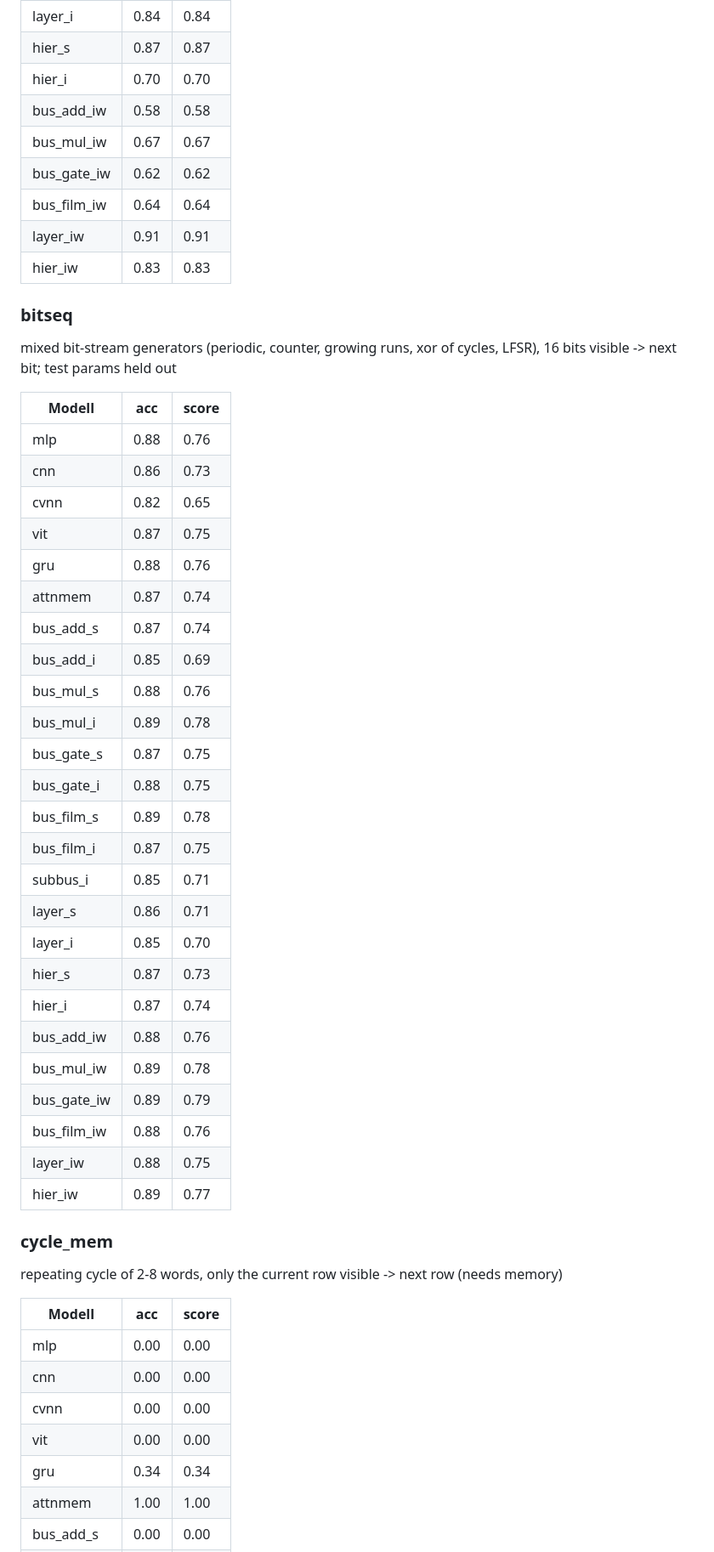
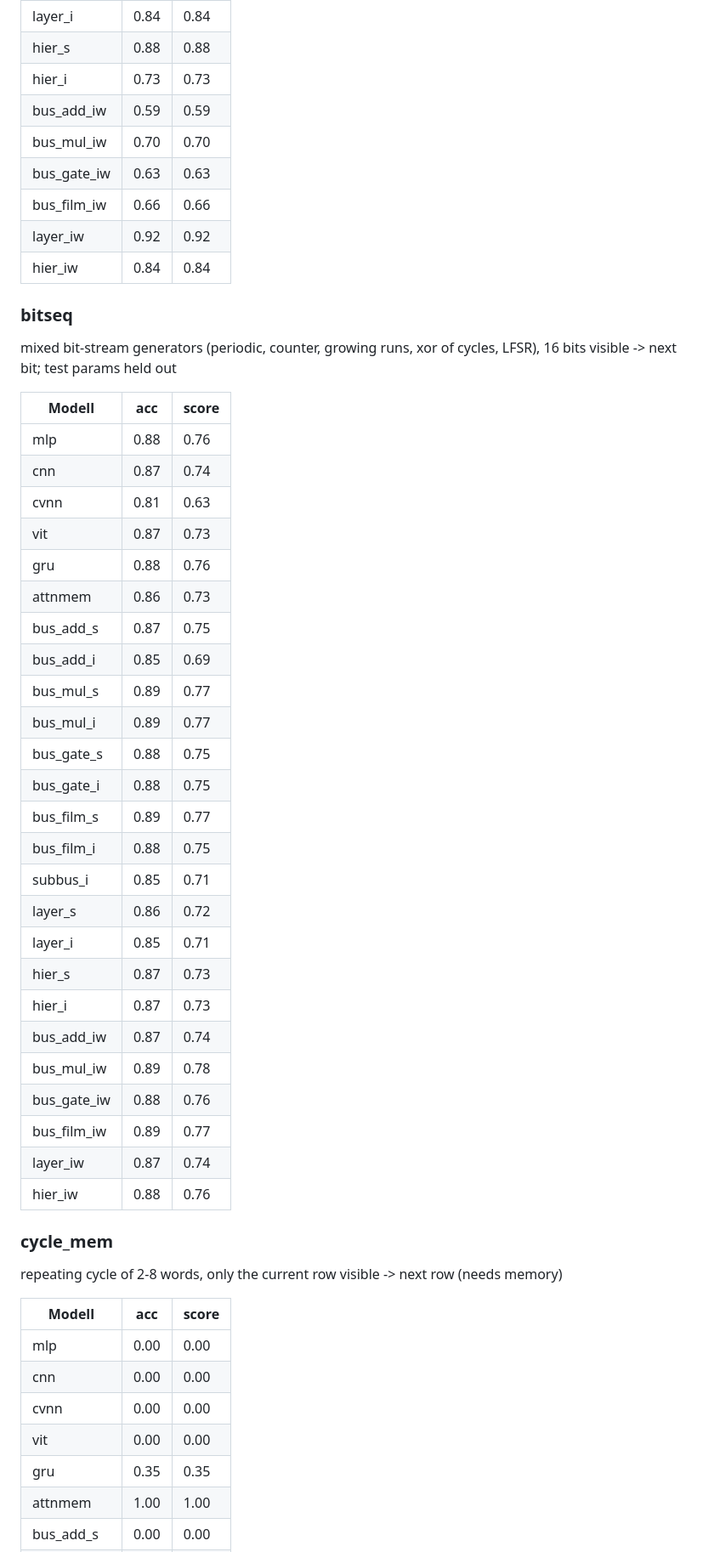
Before and after one commit to schmiereck/net_research, a Markdown page: results/report.md, the part around one of its changes. Shown at 85% size. Rendered like a GitHub page.

```diff
--- a/results/report.md
+++ b/results/report.md
@@ -93,12 +93,12 @@ rows = time steps; repeating cycle of 2-8 words (8 bit), 2P..16 rows visible ->
 | layer_i | 0.84 | 0.84 |
-| hier_s | 0.87 | 0.87 |
-| hier_i | 0.70 | 0.70 |
-| bus_add_iw | 0.58 | 0.58 |
-| bus_mul_iw | 0.67 | 0.67 |
-| bus_gate_iw | 0.62 | 0.62 |
-| bus_film_iw | 0.64 | 0.64 |
-| layer_iw | 0.91 | 0.91 |
-| hier_iw | 0.83 | 0.83 |
+| hier_s | 0.88 | 0.88 |
+| hier_i | 0.73 | 0.73 |
+| bus_add_iw | 0.59 | 0.59 |
+| bus_mul_iw | 0.70 | 0.70 |
+| bus_gate_iw | 0.63 | 0.63 |
+| bus_film_iw | 0.66 | 0.66 |
+| layer_iw | 0.92 | 0.92 |
+| hier_iw | 0.84 | 0.84 |
 
 ### bitseq
 
@@ -107,30 +107,30 @@ mixed bit-stream generators (periodic, counter, growing runs, xor of cycles, LFS
 | Modell | acc | score |
 |---|---|---|
 | mlp | 0.88 | 0.76 |
-| cnn | 0.86 | 0.73 |
-| cvnn | 0.82 | 0.65 |
-| vit | 0.87 | 0.75 |
+| cnn | 0.87 | 0.74 |
+| cvnn | 0.81 | 0.63 |
+| vit | 0.87 | 0.73 |
 | gru | 0.88 | 0.76 |
-| attnmem | 0.87 | 0.74 |
-| bus_add_s | 0.87 | 0.74 |
+| attnmem | 0.86 | 0.73 |
+| bus_add_s | 0.87 | 0.75 |
 | bus_add_i | 0.85 | 0.69 |
-| bus_mul_s | 0.88 | 0.76 |
-| bus_mul_i | 0.89 | 0.78 |
-| bus_gate_s | 0.87 | 0.75 |
+| bus_mul_s | 0.89 | 0.77 |
+| bus_mul_i | 0.89 | 0.77 |
+| bus_gate_s | 0.88 | 0.75 |
 | bus_gate_i | 0.88 | 0.75 |
-| bus_film_s | 0.89 | 0.78 |
-| bus_film_i | 0.87 | 0.75 |
+| bus_film_s | 0.89 | 0.77 |
+| bus_film_i | 0.88 | 0.75 |
 | subbus_i | 0.85 | 0.71 |
-| layer_s | 0.86 | 0.71 |
-| layer_i | 0.85 | 0.70 |
+| layer_s | 0.86 | 0.72 |
+| layer_i | 0.85 | 0.71 |
 | hier_s | 0.87 | 0.73 |
-| hier_i | 0.87 | 0.74 |
-| bus_add_iw | 0.88 | 0.76 |
+| hier_i | 0.87 | 0.73 |
+| bus_add_iw | 0.87 | 0.74 |
 | bus_mul_iw | 0.89 | 0.78 |
-| bus_gate_iw | 0.89 | 0.79 |
-| bus_film_iw | 0.88 | 0.76 |
-| layer_iw | 0.88 | 0.75 |
-| hier_iw | 0.89 | 0.77 |
+| bus_gate_iw | 0.88 | 0.76 |
+| bus_film_iw | 0.89 | 0.77 |
+| layer_iw | 0.87 | 0.74 |
+| hier_iw | 0.88 | 0.76 |
 
 ### cycle_mem
 
@@ -142,7 +142,7 @@ repeating cycle of 2-8 words, only the current row visible -> next row (needs me
 | cnn | 0.00 | 0.00 |
 | cvnn | 0.00 | 0.00 |
 | vit | 0.00 | 0.00 |
-| gru | 0.34 | 0.34 |
+| gru | 0.35 | 0.35 |
 | attnmem | 1.00 | 1.00 |
 | bus_add_s | 0.00 | 0.00 |
 | bus_add_i | 0.00 | 0.00 |
```
Also changed, not shown: other parts of results/report.md (+315 -315 lines), README.md (+27 -18 lines), results/heatmap.png, 1 other file.
